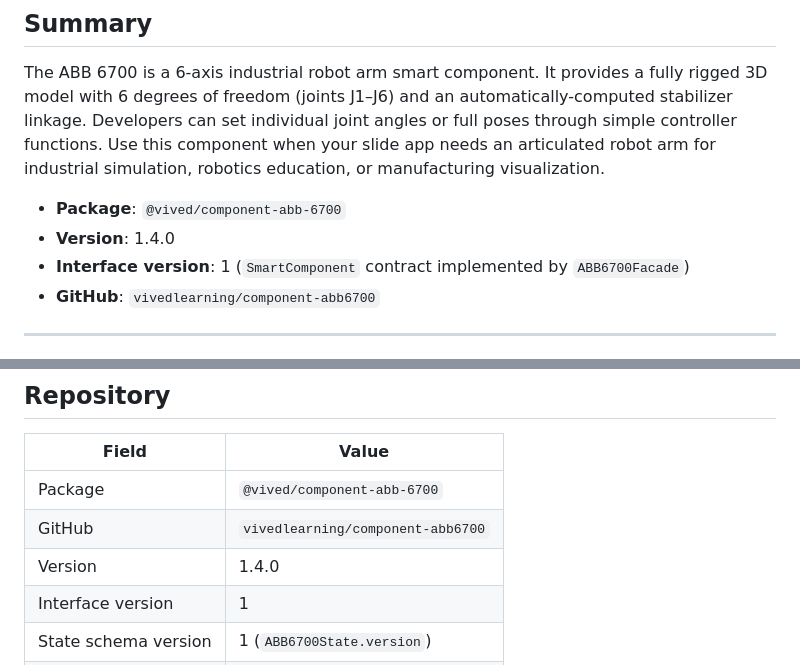
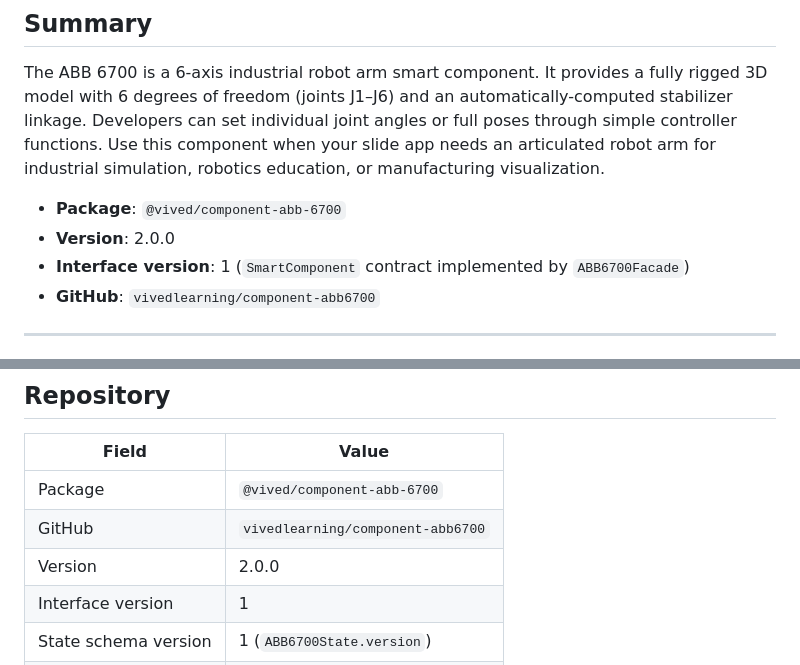
Before and after one commit to vivedlearning/component-abb6700, a Markdown page: COMPONENT_KNOWLEDGE.md, 2 parts joined by grey strips. Rendered like a GitHub page.

```diff
--- a/COMPONENT_KNOWLEDGE.md
+++ b/COMPONENT_KNOWLEDGE.md
@@ -5,7 +5,7 @@
 The ABB 6700 is a 6-axis industrial robot arm smart component. It provides a fully rigged 3D model with 6 degrees of freedom (joints J1–J6) and an automatically-computed stabilizer linkage. Developers can set individual joint angles or full poses through simple controller functions. Use this component when your slide app needs an articulated robot arm for industrial simulation, robotics education, or manufacturing visualization.
 
 - **Package**: `@vived/component-abb-6700`
-- **Version**: 1.4.0
+- **Version**: 2.0.0
 - **Interface version**: 1 (`SmartComponent` contract implemented by `ABB6700Facade`)
 - **GitHub**: `vivedlearning/component-abb6700`
 
@@ -449,7 +449,7 @@ The stabilizer connecting J1 and J2 is computed automatically — developers do
 | -------------- | --------------------------------- |
 | Package              | `@vived/component-abb-6700`       |
 | GitHub               | `vivedlearning/component-abb6700` |
-| Version              | 1.4.0                             |
+| Version              | 2.0.0                             |
 | Interface version    | 1                                 |
 | State schema version | 1 (`ABB6700State.version`)        |
 | Multi-instance       | Yes                               |
```
Also changed, not shown: CHANGELOG.md (+47 -0 lines).
